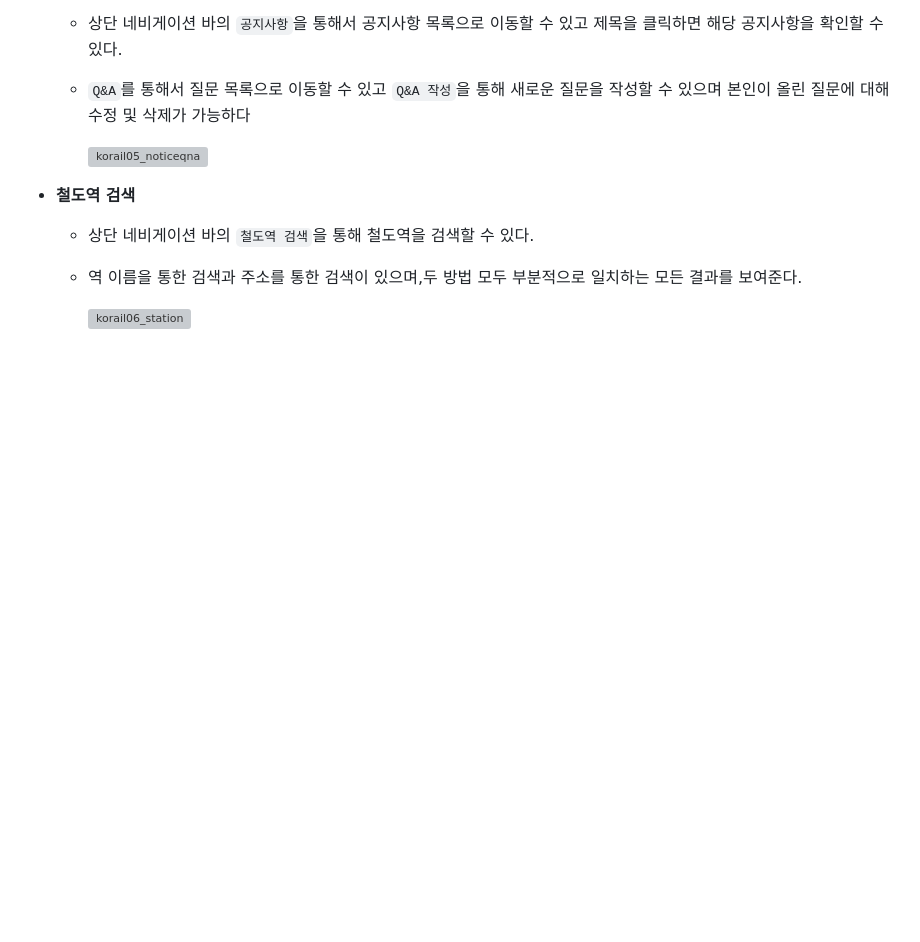
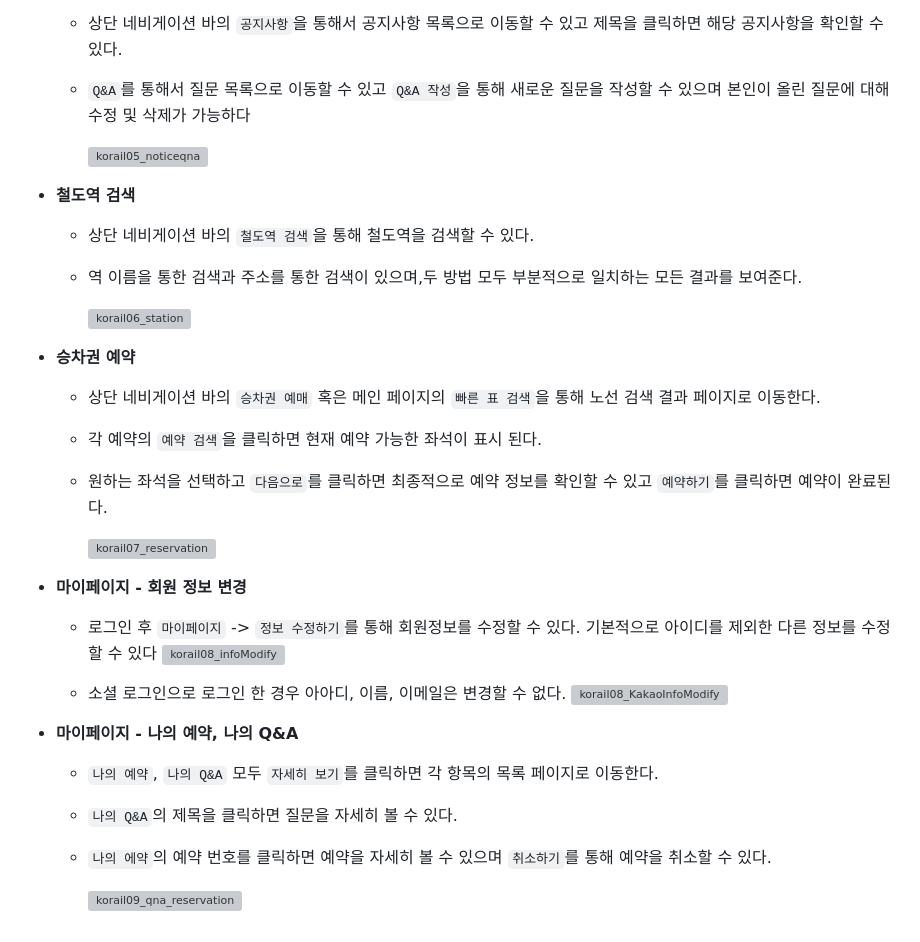
Before and after one commit to JongHoonKim1004/Korail01, a Markdown page: README.md, the part around the change. Drawn GitHub-style; folded sections open; blank space fills up the shorter version; grey boxes are pictures that could not be loaded.

```diff
--- a/README.md
+++ b/README.md
@@ -157,4 +157,28 @@
 
       ![korail06_station](https://github.com/JongHoonKim1004/JongHoonKimMedia/blob/main/readme/Korail06_station.gif?raw=true)
 
+
+ * **승차권 예약**
+   * 상단 네비게이션 바의 `승차권 예매` 혹은 메인 페이지의 `빠른 표 검색`을 통해 노선 검색 결과 페이지로 이동한다.
+   * 각 예약의 `예약 검색`을 클릭하면 현재 예약 가능한 좌석이 표시 된다.
+   * 원하는 좌석을 선택하고 `다음으로`를 클릭하면 최종적으로 예약 정보를 확인할 수 있고 `예약하기`를 클릭하면 예약이 완료된다.
+
+     ![korail07_reservation](https://github.com/JongHoonKim1004/JongHoonKimMedia/blob/main/readme/Korail07_reservation.gif?raw=true)
+
+ * **마이페이지 - 회원 정보 변경**
+   * 로그인 후 `마이페이지` -> `정보 수정하기`를 통해 회원정보를 수정할 수 있다. 기본적으로 아이디를 제외한 다른 정보를 수정할 수 있다
+     ![korail08_infoModify](https://github.com/JongHoonKim1004/JongHoonKimMedia/blob/main/readme/Korail08_infoModify.gif?raw=true)
+
+   * 소셜 로그인으로 로그인 한 경우 아아디, 이름, 이메일은 변경할 수 없다.
+     ![korail08_KakaoInfoModify](https://github.com/JongHoonKim1004/JongHoonKimMedia/blob/main/readme/Korail08_KakaoInfoModify.gif?raw=true)
+
+
+  * **마이페이지 - 나의 예약, 나의 Q&A**
+    * `나의 예약`, `나의 Q&A` 모두 `자세히 보기`를 클릭하면 각 항목의 목록 페이지로 이동한다.
+    * `나의 Q&A`의 제목을 클릭하면 질문을 자세히 볼 수 있다.
+    * `나의 에약`의 예약 번호를 클릭하면 예약을 자세히 볼 수 있으며 `취소하기`를 통해 예약을 취소할 수 있다.
+
+      ![korail09_qna_reservation](https://github.com/JongHoonKim1004/JongHoonKimMedia/blob/main/readme/Korail09_qna_reservation.gif?raw=true)
+
+
 </details>
```
